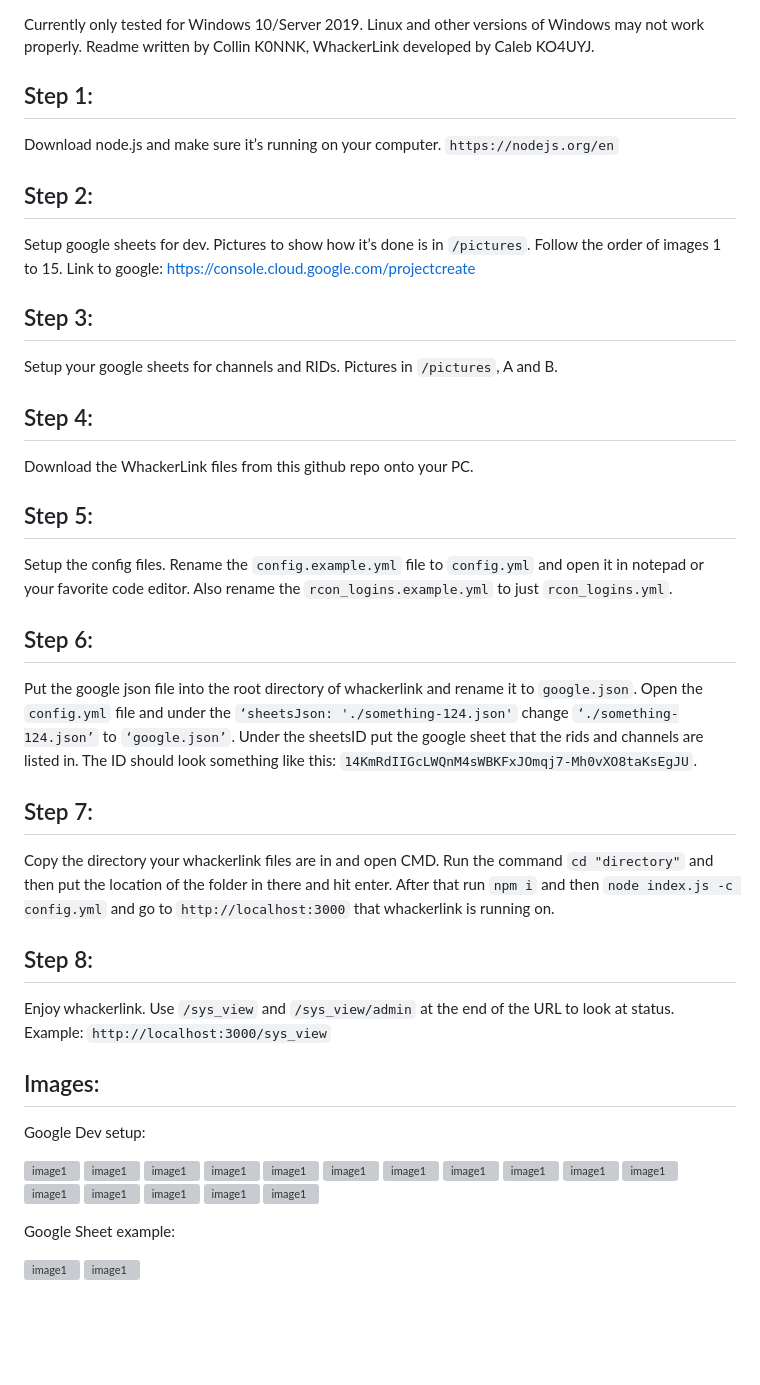
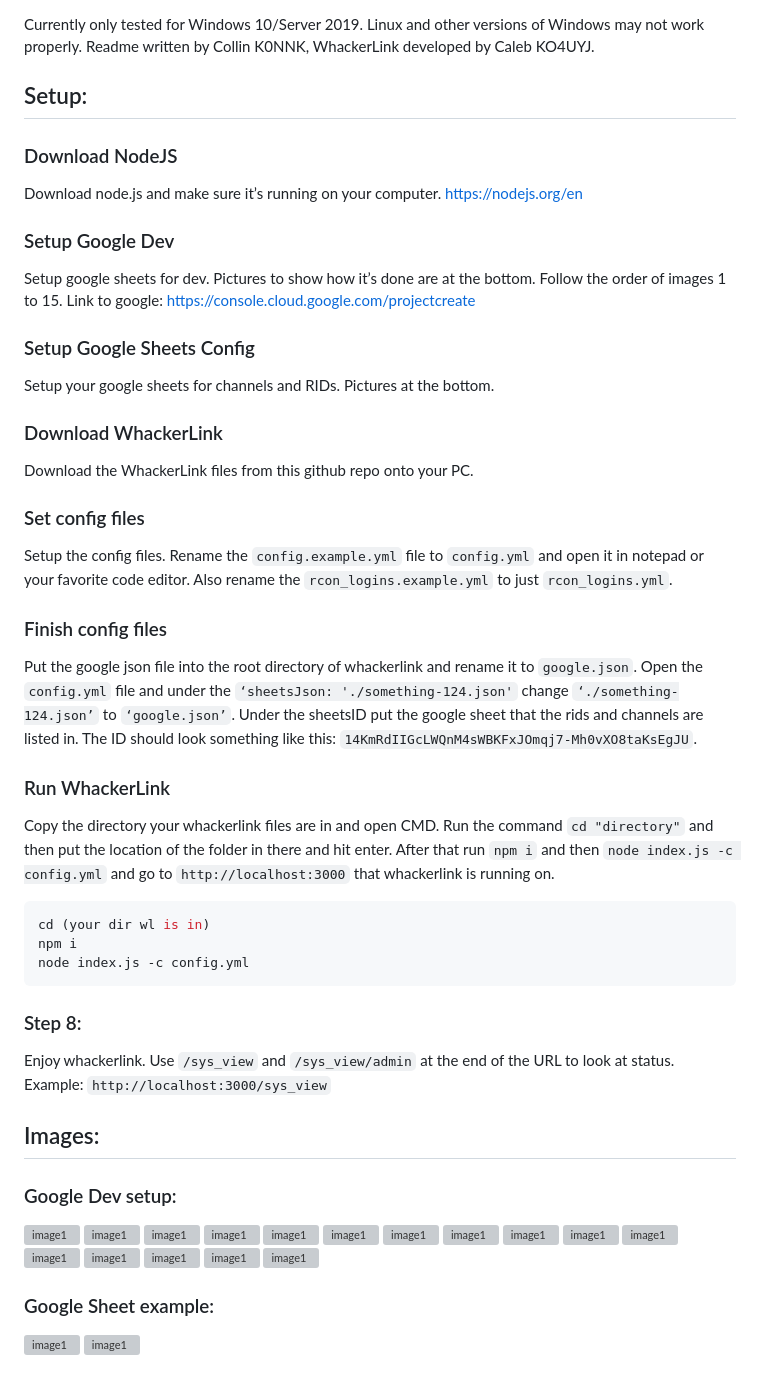
Before and after one commit to WhackerLink/whackerlink_v3, a Markdown page: README.md, the part around the change printed below. GitHub-like rendering; blank space fills up the shorter version; grey boxes are pictures that could not be loaded.

Commit message:
Update README.md
This follows the structure of your dvm2web bridge. Hope you enjoy!

````diff
--- a/README.md
+++ b/README.md
@@ -2,41 +4,49 @@
 
 Currently only tested for Windows 10/Server 2019. Linux and other versions of Windows may not work properly. Readme written by Collin K0NNK, WhackerLink developed by Caleb KO4UYJ.
 
-## Step 1:
+## Setup:
 
-Download node.js and make sure it’s running on your computer. `https://nodejs.org/en`
+### Download NodeJS
 
-## Step 2:
+Download node.js and make sure it’s running on your computer. https://nodejs.org/en
 
-Setup google sheets for dev. Pictures to show how it’s done is in `/pictures`. Follow the order of images 1 to 15. Link to google: https://console.cloud.google.com/projectcreate
+### Setup Google Dev
 
-## Step 3:
+Setup google sheets for dev. Pictures to show how it’s done are at the bottom. Follow the order of images 1 to 15. Link to google: https://console.cloud.google.com/projectcreate
 
-Setup your google sheets for channels and RIDs. Pictures in `/pictures`, A and B.
+### Setup Google Sheets Config
 
-## Step 4:
+Setup your google sheets for channels and RIDs. Pictures at the bottom.
+
+### Download WhackerLink
 
 Download the WhackerLink files from this github repo onto your PC.
 
-## Step 5:
+### Set config files
 
 Setup the config files. Rename the `config.example.yml` file to `config.yml` and open it in notepad or your favorite code editor. Also rename the `rcon_logins.example.yml` to just `rcon_logins.yml`.
 
-## Step 6:
+### Finish config files
 
 Put the google json file into the root directory of whackerlink and rename it to `google.json`. Open the `config.yml` file and under the `‘sheetsJson: './something-124.json'` change `‘./something-124.json’` to `‘google.json’`. Under the sheetsID put the google sheet that the rids and channels are listed in. The ID should look something like this: `14KmRdIIGcLWQnM4sWBKFxJOmqj7-Mh0vXO8taKsEgJU`.
 
-## Step 7:
+### Run WhackerLink
 
 Copy the directory your whackerlink files are in and open CMD. Run the command `cd "directory"` and then put the location of the folder in there and hit enter. After that run `npm i` and then `node index.js -c config.yml` and go to `http://localhost:3000` that whackerlink is running on.
 
-## Step 8:
+```bash
+cd (your dir wl is in)
+npm i
+node index.js -c config.yml
+```
+
+### Step 8:
 
 Enjoy whackerlink. Use `/sys_view` and `/sys_view/admin` at the end of the URL to look at status. Example: `http://localhost:3000/sys_view`
 
 ## Images:
 
-Google Dev setup:
+### Google Dev setup:
 
 ![image1](https://media.discordapp.net/attachments/1146051497285652560/1146198712079630396/1.jpg)
 ![image1](https://media.discordapp.net/attachments/1146051497285652560/1146198707600117860/2.jpg)
@@ -55,7 +65,7 @@ Google Dev setup:
 ![image1](https://media.discordapp.net/attachments/1146051497285652560/1146198725014851736/15.jpg)
 ![image1](https://media.discordapp.net/attachments/1146051497285652560/1146198725371371661/16.jpg)
 
-Google Sheet example:
+### Google Sheet example:
 
 ![image1](https://media.discordapp.net/attachments/1146051497285652560/1146198303881580664/a.png?width=1088&height=612)
 ![image1](https://media.discordapp.net/attachments/1146051497285652560/1146198304175177738/b.png?width=1088&height=612)
````
Also changed, not shown: other parts of README.md (+3 -1 lines).
